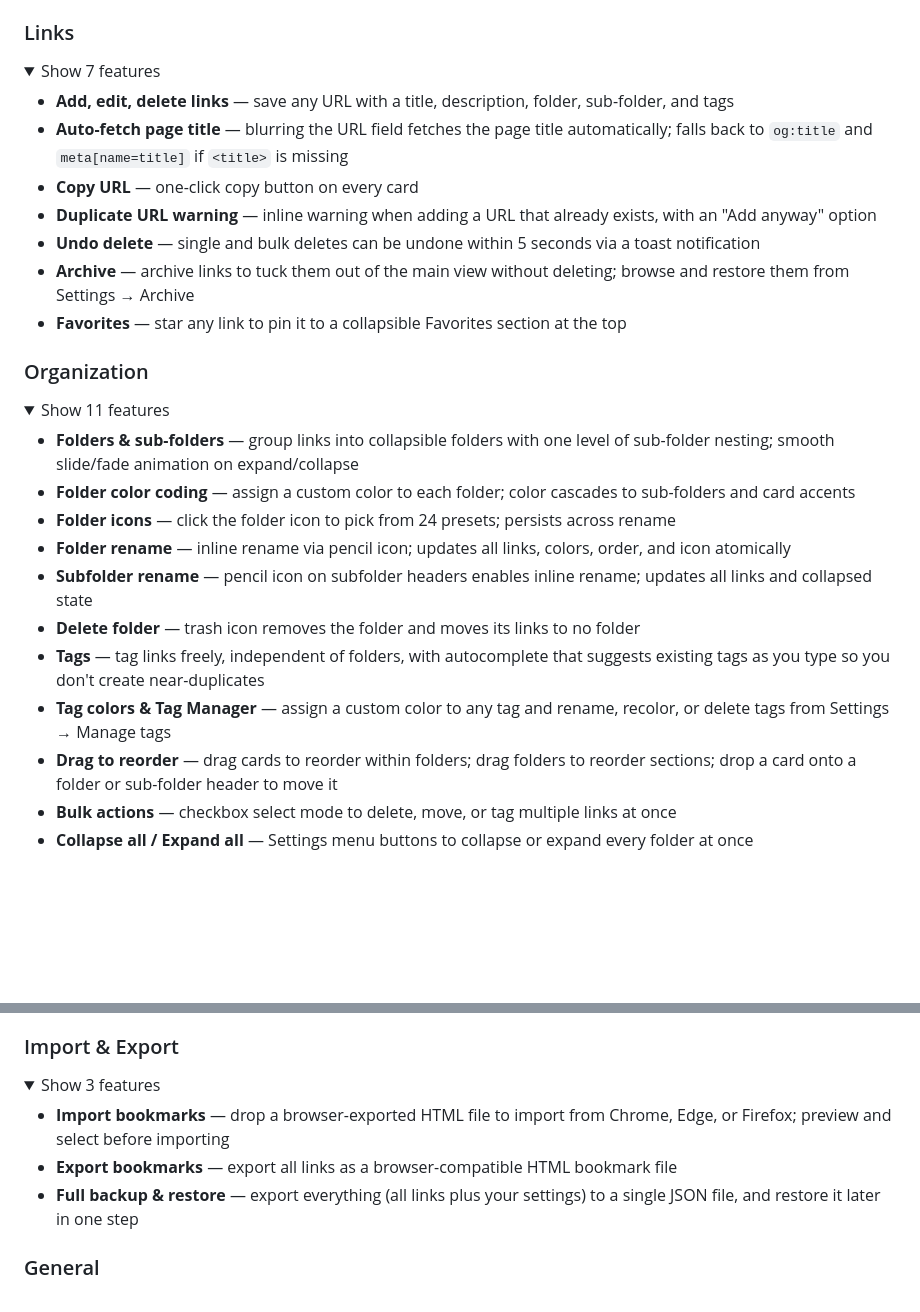
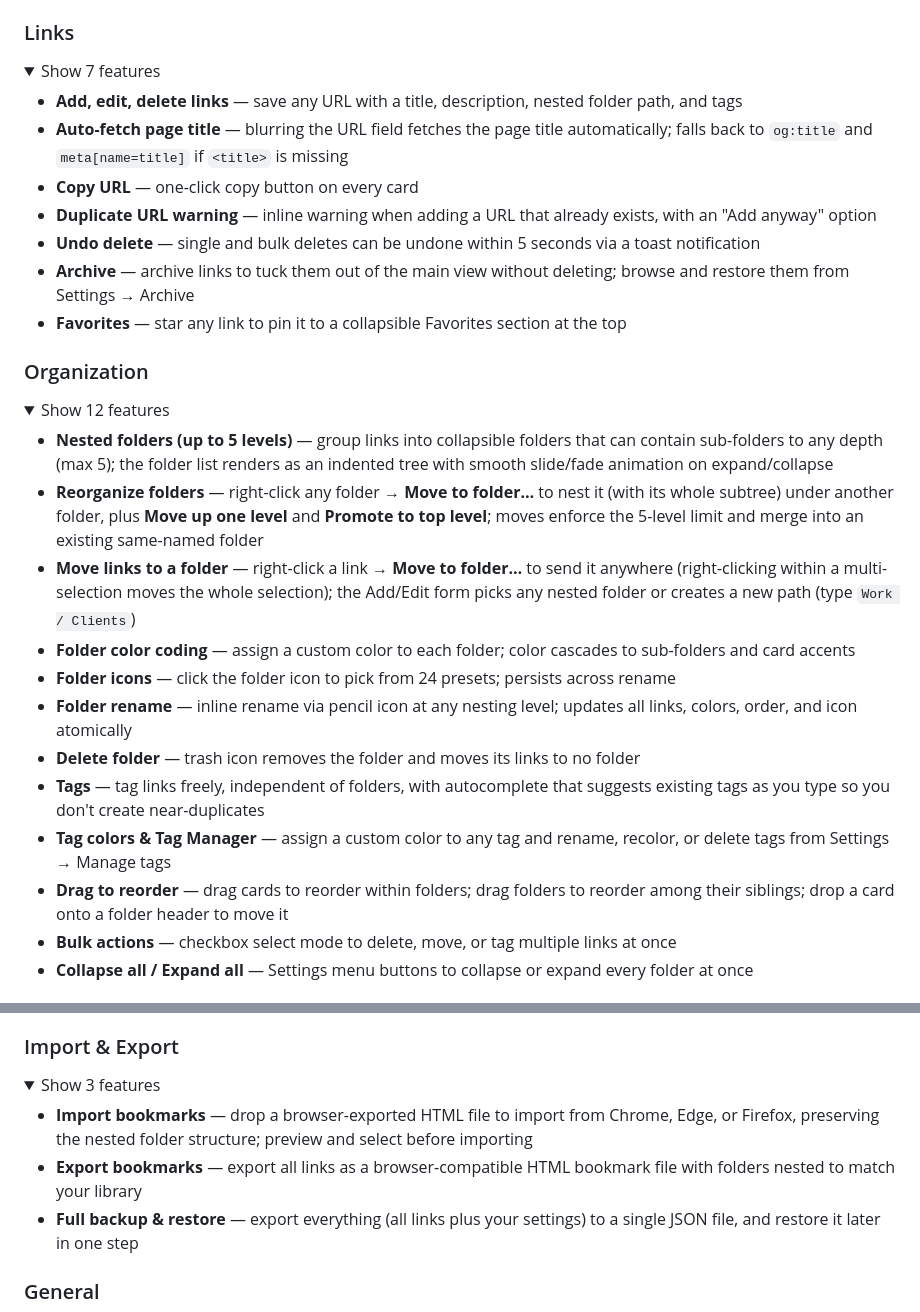
Before and after one commit to anthonyjohnsonga/msp-beacon, a Markdown page: README.md, 2 parts joined by grey strips. Drawn GitHub-style; folded sections open; blank space fills up the shorter version.

Commit message:
README: document nested folders (5 levels) + folder/link move + nested import-export

```diff
--- a/README.md
+++ b/README.md
@@ -42,7 +42,7 @@ move between machines, or host on a file share.
 <details open>
 <summary>Show 7 features</summary>
 
-- **Add, edit, delete links** — save any URL with a title, description, folder, sub-folder, and tags
+- **Add, edit, delete links** — save any URL with a title, description, nested folder path, and tags
 - **Auto-fetch page title** — blurring the URL field fetches the page title automatically; falls back to `og:title` and `meta[name=title]` if `<title>` is missing
 - **Copy URL** — one-click copy button on every card
 - **Duplicate URL warning** — inline warning when adding a URL that already exists, with an "Add anyway" option
@@ -55,17 +55,18 @@ move between machines, or host on a file share.
 ### Organization
 
 <details>
-<summary>Show 11 features</summary>
+<summary>Show 12 features</summary>
 
-- **Folders & sub-folders** — group links into collapsible folders with one level of sub-folder nesting; smooth slide/fade animation on expand/collapse
+- **Nested folders (up to 5 levels)** — group links into collapsible folders that can contain sub-folders to any depth (max 5); the folder list renders as an indented tree with smooth slide/fade animation on expand/collapse
+- **Reorganize folders** — right-click any folder → **Move to folder…** to nest it (with its whole subtree) under another folder, plus **Move up one level** and **Promote to top level**; moves enforce the 5-level limit and merge into an existing same-named folder
+- **Move links to a folder** — right-click a link → **Move to folder…** to send it anywhere (right-clicking within a multi-selection moves the whole selection); the Add/Edit form picks any nested folder or creates a new path (type `Work / Clients`)
 - **Folder color coding** — assign a custom color to each folder; color cascades to sub-folders and card accents
 - **Folder icons** — click the folder icon to pick from 24 presets; persists across rename
-- **Folder rename** — inline rename via pencil icon; updates all links, colors, order, and icon atomically
-- **Subfolder rename** — pencil icon on subfolder headers enables inline rename; updates all links and collapsed state
+- **Folder rename** — inline rename via pencil icon at any nesting level; updates all links, colors, order, and icon atomically
 - **Delete folder** — trash icon removes the folder and moves its links to no folder
 - **Tags** — tag links freely, independent of folders, with autocomplete that suggests existing tags as you type so you don't create near-duplicates
 - **Tag colors & Tag Manager** — assign a custom color to any tag and rename, recolor, or delete tags from Settings → Manage tags
-- **Drag to reorder** — drag cards to reorder within folders; drag folders to reorder sections; drop a card onto a folder or sub-folder header to move it
+- **Drag to reorder** — drag cards to reorder within folders; drag folders to reorder among their siblings; drop a card onto a folder header to move it
 - **Bulk actions** — checkbox select mode to delete, move, or tag multiple links at once
 - **Collapse all / Expand all** — Settings menu buttons to collapse or expand every folder at once
 
@@ -134,8 +135,8 @@ move between machines, or host on a file share.
 <details>
 <summary>Show 3 features</summary>
 
-- **Import bookmarks** — drop a browser-exported HTML file to import from Chrome, Edge, or Firefox; preview and select before importing
-- **Export bookmarks** — export all links as a browser-compatible HTML bookmark file
+- **Import bookmarks** — drop a browser-exported HTML file to import from Chrome, Edge, or Firefox, preserving the nested folder structure; preview and select before importing
+- **Export bookmarks** — export all links as a browser-compatible HTML bookmark file with folders nested to match your library
 - **Full backup & restore** — export everything (all links plus your settings) to a single JSON file, and restore it later in one step
 
 </details>
```
